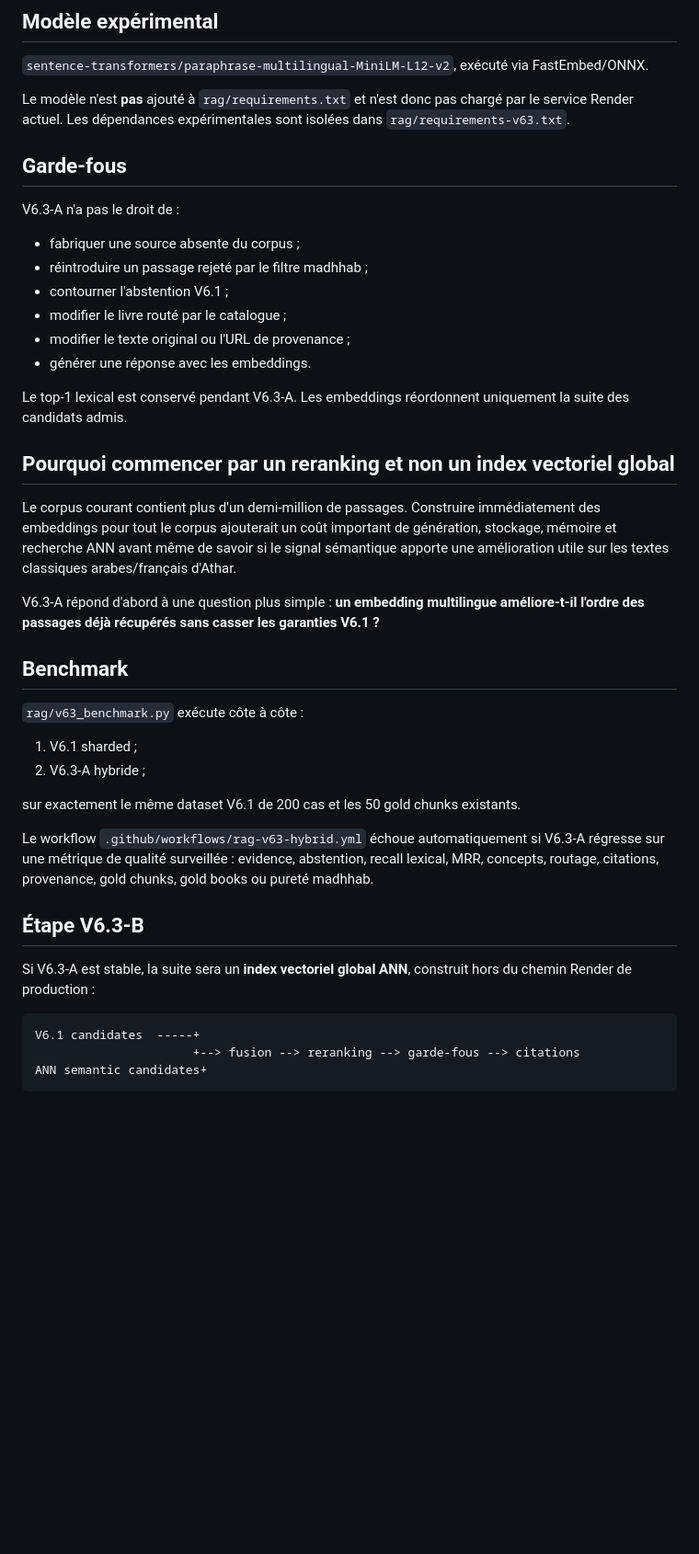
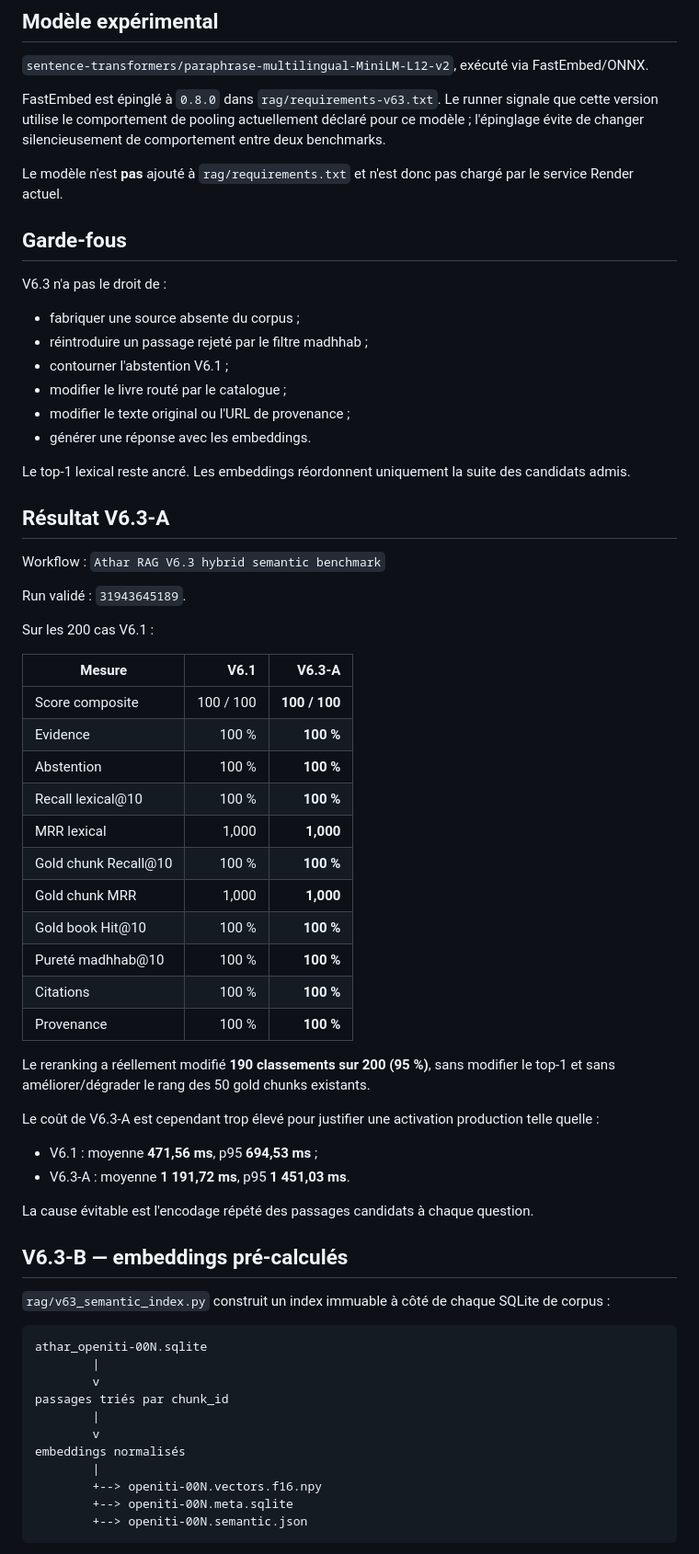
Before and after one commit to IbraDevWeb/Athar, a Markdown page: rag/V63_HYBRID.md, the part around one of its changes. Shown at 92% size. Drawn GitHub-style; blank space fills up the shorter version.

Commit message:
Documenter les résultats V6.3-A et le pipeline V6.3-B

````diff
--- a/rag/V63_HYBRID.md
+++ b/rag/V63_HYBRID.md
@@ -46,11 +50,13 @@ rang lexical       embeddings multilingues
 
 `sentence-transformers/paraphrase-multilingual-MiniLM-L12-v2`, exécuté via FastEmbed/ONNX.
 
-Le modèle n'est **pas** ajouté à `rag/requirements.txt` et n'est donc pas chargé par le service Render actuel. Les dépendances expérimentales sont isolées dans `rag/requirements-v63.txt`.
+FastEmbed est épinglé à `0.8.0` dans `rag/requirements-v63.txt`. Le runner signale que cette version utilise le comportement de pooling actuellement déclaré pour ce modèle ; l'épinglage évite de changer silencieusement de comportement entre deux benchmarks.
+
+Le modèle n'est **pas** ajouté à `rag/requirements.txt` et n'est donc pas chargé par le service Render actuel.
 
 ## Garde-fous
 
-V6.3-A n'a pas le droit de :
+V6.3 n'a pas le droit de :
 
 - fabriquer une source absente du corpus ;
 - réintroduire un passage rejeté par le filtre madhhab ;
@@ -59,32 +65,54 @@ V6.3-A n'a pas le droit de :
 - modifier le texte original ou l'URL de provenance ;
 - générer une réponse avec les embeddings.
 
-Le top-1 lexical est conservé pendant V6.3-A. Les embeddings réordonnent uniquement la suite des candidats admis.
+Le top-1 lexical reste ancré. Les embeddings réordonnent uniquement la suite des candidats admis.
 
-## Pourquoi commencer par un reranking et non un index vectoriel global
+## Résultat V6.3-A
 
-Le corpus courant contient plus d'un demi-million de passages. Construire immédiatement des embeddings pour tout le corpus ajouterait un coût important de génération, stockage, mémoire et recherche ANN avant même de savoir si le signal sémantique apporte une amélioration utile sur les textes classiques arabes/français d'Athar.
+Workflow : `Athar RAG V6.3 hybrid semantic benchmark`
 
-V6.3-A répond d'abord à une question plus simple : **un embedding multilingue améliore-t-il l'ordre des passages déjà récupérés sans casser les garanties V6.1 ?**
+Run validé : `31943645189`.
 
-## Benchmark
+Sur les 200 cas V6.1 :
 
-`rag/v63_benchmark.py` exécute côte à côte :
+| Mesure | V6.1 | V6.3-A |
+|---|---:|---:|
+| Score composite | 100 / 100 | **100 / 100** |
+| Evidence | 100 % | **100 %** |
+| Abstention | 100 % | **100 %** |
+| Recall lexical@10 | 100 % | **100 %** |
+| MRR lexical | 1,000 | **1,000** |
+| Gold chunk Recall@10 | 100 % | **100 %** |
+| Gold chunk MRR | 1,000 | **1,000** |
+| Gold book Hit@10 | 100 % | **100 %** |
+| Pureté madhhab@10 | 100 % | **100 %** |
+| Citations | 100 % | **100 %** |
+| Provenance | 100 % | **100 %** |
 
-1. V6.1 sharded ;
-2. V6.3-A hybride ;
+Le reranking a réellement modifié **190 classements sur 200 (95 %)**, sans modifier le top-1 et sans améliorer/dégrader le rang des 50 gold chunks existants.
 
-sur exactement le même dataset V6.1 de 200 cas et les 50 gold chunks existants.
+Le coût de V6.3-A est cependant trop élevé pour justifier une activation production telle quelle :
 
-Le workflow `.github/workflows/rag-v63-hybrid.yml` échoue automatiquement si V6.3-A régresse sur une métrique de qualité surveillée : evidence, abstention, recall lexical, MRR, concepts, routage, citations, provenance, gold chunks, gold books ou pureté madhhab.
+- V6.1 : moyenne **471,56 ms**, p95 **694,53 ms** ;
+- V6.3-A : moyenne **1 191,72 ms**, p95 **1 451,03 ms**.
 
-## Étape V6.3-B
+La cause évitable est l'encodage répété des passages candidats à chaque question.
 
-Si V6.3-A est stable, la suite sera un **index vectoriel global ANN**, construit hors du chemin Render de production :
+## V6.3-B — embeddings pré-calculés
+
+`rag/v63_semantic_index.py` construit un index immuable à côté de chaque SQLite de corpus :
 
 ```text
-V6.1 candidates  -----+
-                      +--> fusion --> reranking --> garde-fous --> citations
-ANN semantic candidates+
+athar_openiti-00N.sqlite
+        |
+        v
+passages triés par chunk_id
+        |
+        v
+embeddings normalisés
+        |
+        +--> openiti-00N.vectors.f16.npy
+        +--> openiti-00N.meta.sqlite
+        +--> openiti-00N.semantic.json
 ```
 
````
Also changed, not shown: other parts of rag/V63_HYBRID.md (+61 -3 lines).
